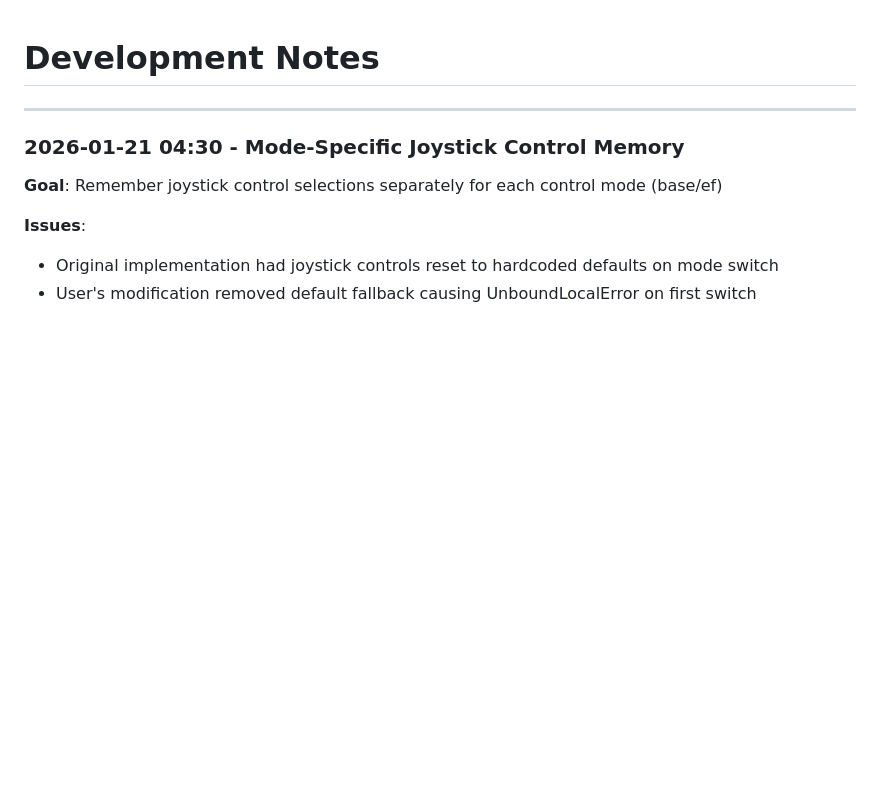
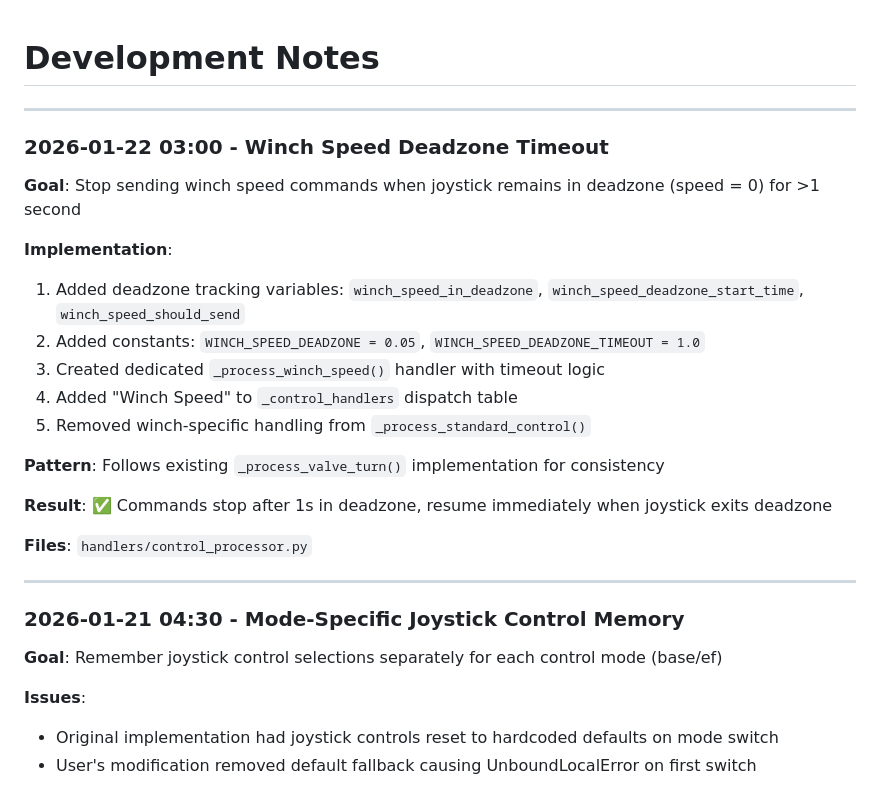
Before and after one commit to hychowah/paint_controller, a Markdown page: DEVNOTES.md, the part around the change. GitHub-like rendering; blank space fills up the shorter version.

Commit message:
Update DEVNOTES.md with winch speed deadzone timeout implementation
Co-authored-by: hychowah <96812453+hychowah@users.noreply.github.com>

```diff
--- a/DEVNOTES.md
+++ b/DEVNOTES.md
@@ -1,4 +1,23 @@
 # Development Notes
+
+---
+
+### 2026-01-22 03:00 - Winch Speed Deadzone Timeout
+
+**Goal**: Stop sending winch speed commands when joystick remains in deadzone (speed = 0) for >1 second
+
+**Implementation**:
+1. Added deadzone tracking variables: `winch_speed_in_deadzone`, `winch_speed_deadzone_start_time`, `winch_speed_should_send`
+2. Added constants: `WINCH_SPEED_DEADZONE = 0.05`, `WINCH_SPEED_DEADZONE_TIMEOUT = 1.0`
+3. Created dedicated `_process_winch_speed()` handler with timeout logic
+4. Added "Winch Speed" to `_control_handlers` dispatch table
+5. Removed winch-specific handling from `_process_standard_control()`
+
+**Pattern**: Follows existing `_process_valve_turn()` implementation for consistency
+
+**Result**: ✅ Commands stop after 1s in deadzone, resume immediately when joystick exits deadzone
+
+**Files**: `handlers/control_processor.py`
 
 ---
 
```
